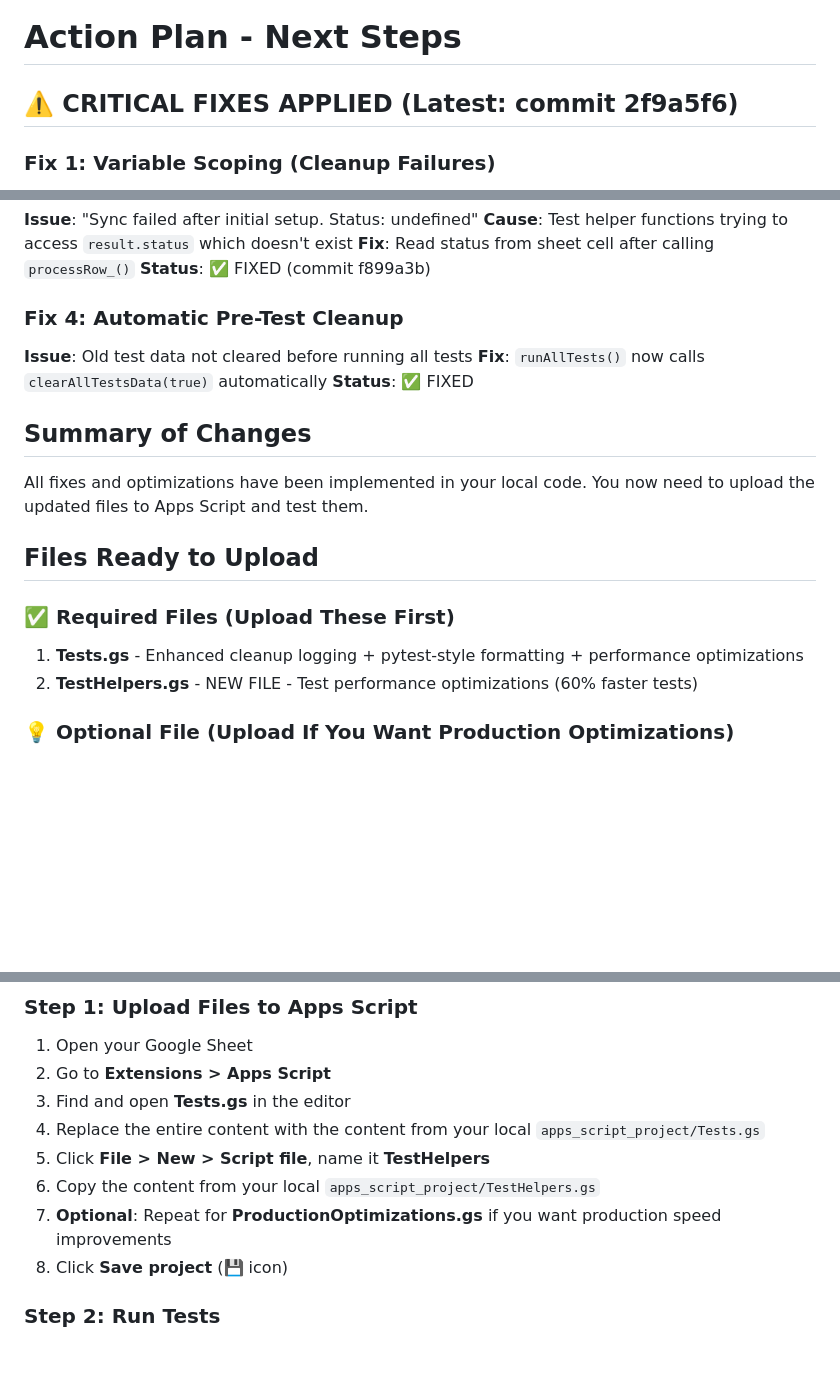
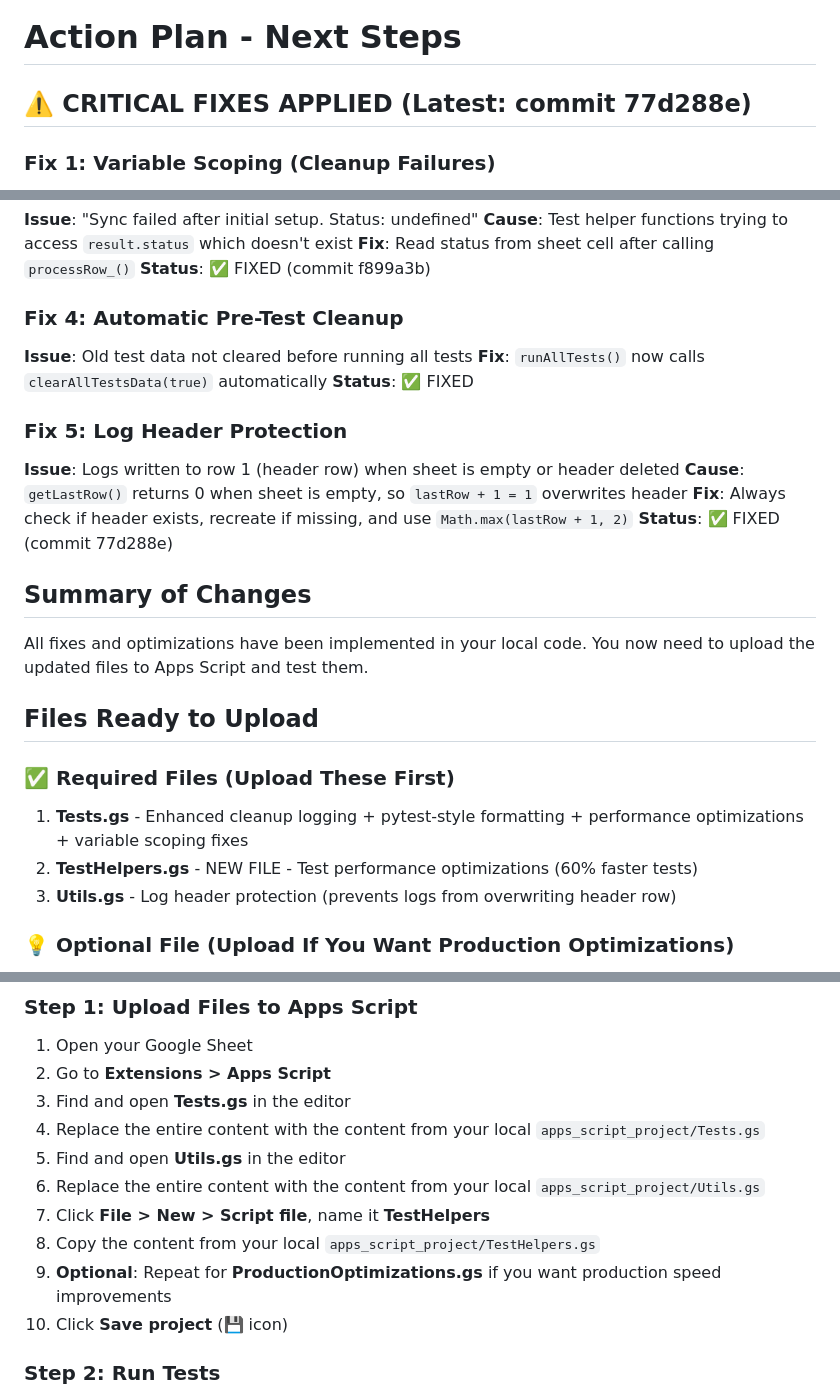
Before and after one commit to davidf9999/gdrive_permissions1, a Markdown page: ACTION_PLAN.md, 3 parts joined by grey strips. Drawn GitHub-style; blank space fills up the shorter version.

Commit message:
docs: Add log header protection fix to ACTION_PLAN

```diff
--- a/ACTION_PLAN.md
+++ b/ACTION_PLAN.md
@@ -1,6 +1,6 @@
 # Action Plan - Next Steps
 
-## ⚠️ CRITICAL FIXES APPLIED (Latest: commit 2f9a5f6)
+## ⚠️ CRITICAL FIXES APPLIED (Latest: commit 77d288e)
 
 ### Fix 1: Variable Scoping (Cleanup Failures)
 **Issue**: "Cleanup skipped (testConfig undefined)"
@@ -25,6 +25,12 @@
 **Fix**: `runAllTests()` now calls `clearAllTestsData(true)` automatically
 **Status**: ✅ FIXED
 
+### Fix 5: Log Header Protection
+**Issue**: Logs written to row 1 (header row) when sheet is empty or header deleted
+**Cause**: `getLastRow()` returns 0 when sheet is empty, so `lastRow + 1 = 1` overwrites header
+**Fix**: Always check if header exists, recreate if missing, and use `Math.max(lastRow + 1, 2)`
+**Status**: ✅ FIXED (commit 77d288e)
+
 ## Summary of Changes
 
 All fixes and optimizations have been implemented in your local code. You now need to upload the updated files to Apps Script and test them.
@@ -33,8 +39,9 @@ All fixes and optimizations have been implemented in your local code. You now ne
 
 ### ✅ Required Files (Upload These First)
 
-1. **Tests.gs** - Enhanced cleanup logging + pytest-style formatting + performance optimizations
+1. **Tests.gs** - Enhanced cleanup logging + pytest-style formatting + performance optimizations + variable scoping fixes
 2. **TestHelpers.gs** - NEW FILE - Test performance optimizations (60% faster tests)
+3. **Utils.gs** - Log header protection (prevents logs from overwriting header row)
 
 ### 💡 Optional File (Upload If You Want Production Optimizations)
 
@@ -52,10 +59,12 @@ All fixes and optimizations have been implemented in your local code. You now ne
 2. Go to **Extensions > Apps Script**
 3. Find and open **Tests.gs** in the editor
 4. Replace the entire content with the content from your local `apps_script_project/Tests.gs`
-5. Click **File > New > Script file**, name it **TestHelpers**
-6. Copy the content from your local `apps_script_project/TestHelpers.gs`
-7. **Optional**: Repeat for **ProductionOptimizations.gs** if you want production speed improvements
-8. Click **Save project** (💾 icon)
+5. Find and open **Utils.gs** in the editor
+6. Replace the entire content with the content from your local `apps_script_project/Utils.gs`
+7. Click **File > New > Script file**, name it **TestHelpers**
+8. Copy the content from your local `apps_script_project/TestHelpers.gs`
+9. **Optional**: Repeat for **ProductionOptimizations.gs** if you want production speed improvements
+10. Click **Save project** (💾 icon)
 
 ### Step 2: Run Tests
 
```
